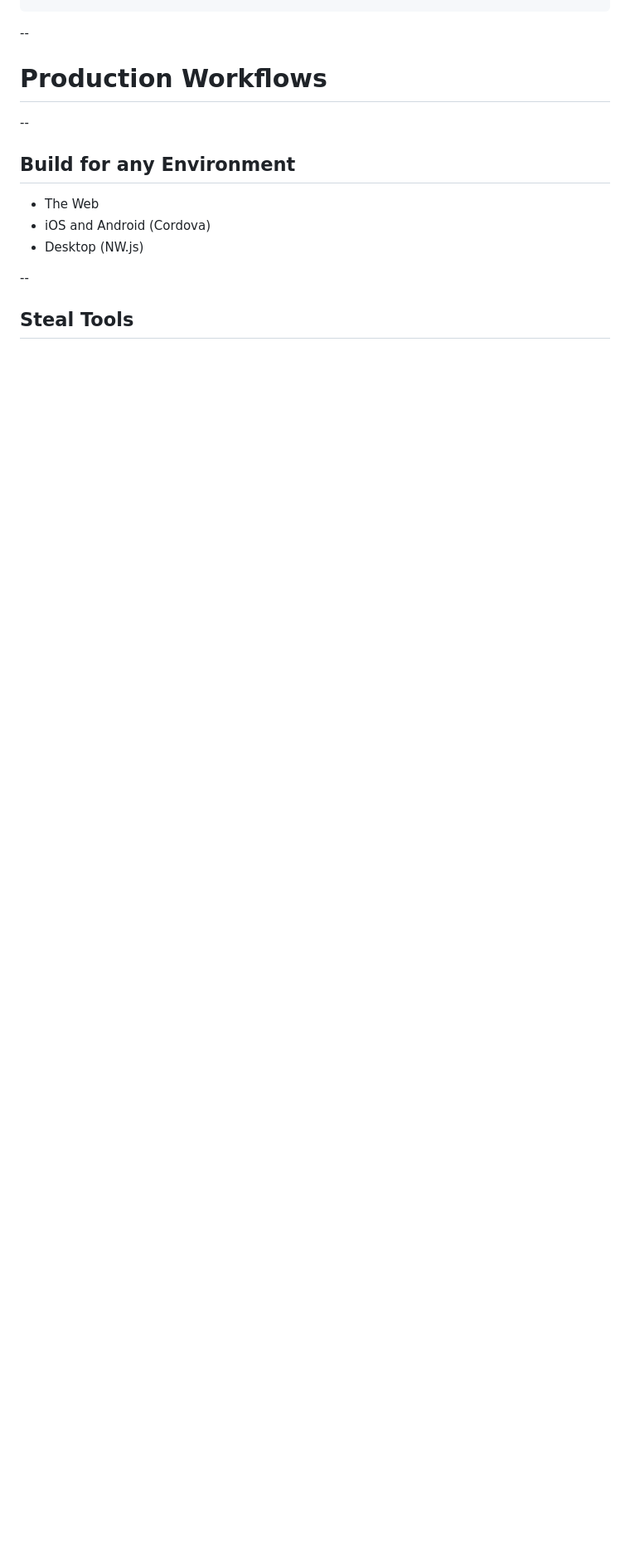
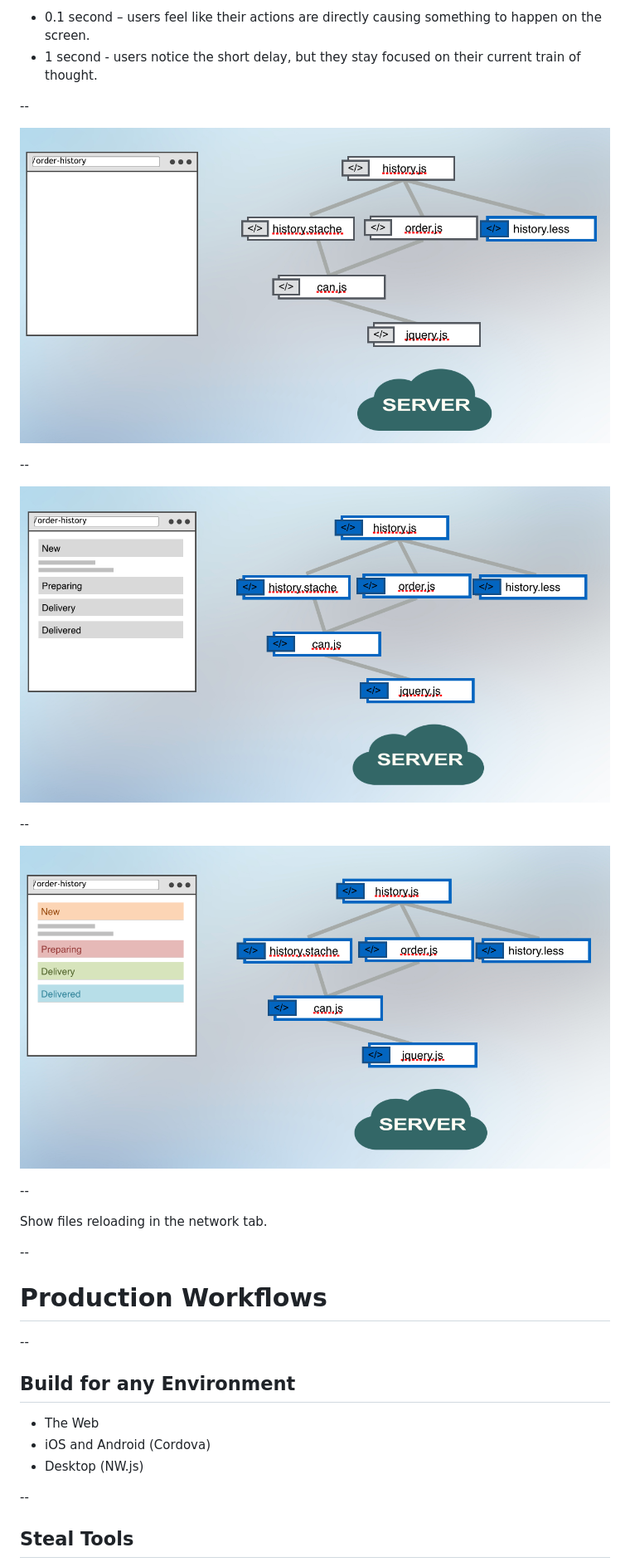
Before and after one commit to donejs/presentations, a Markdown page: canjs-meetup/slides.md, the part around the change printed below. Shown: that part at 83% size. GitHub-like rendering; pictures changed too: canjs-meetup/img/live-reload/lr-1.png (added), canjs-meetup/img/live-reload/lr-2.png (added), canjs-meetup/img/live-reload/lr-3.png (added); blank space fills up the shorter version.

Commit message:
screenshots about live-reload

```diff
--- a/canjs-meetup/slides.md
+++ b/canjs-meetup/slides.md
@@ -209,3 +234,21 @@ A StealJS plugin that allows composing CanJS Components in a single file:
+* 0.1 second – users feel like their actions are directly causing something to happen on the screen.
+* 1 second - users notice the short delay, but they stay focused on their current train of thought.
+
+--
+
+![lr-one](img/live-reload/lr-1.png)
+
+--
+
+![lr-two](img/live-reload/lr-2.png)
+
+--
+
+![lr-three](img/live-reload/lr-3.png)
+
+--
+
+Show files reloading in the network tab.
 
 --
 
```
Also changed, not shown: other parts of canjs-meetup/slides.md (+30 -5 lines), 4 other files.
